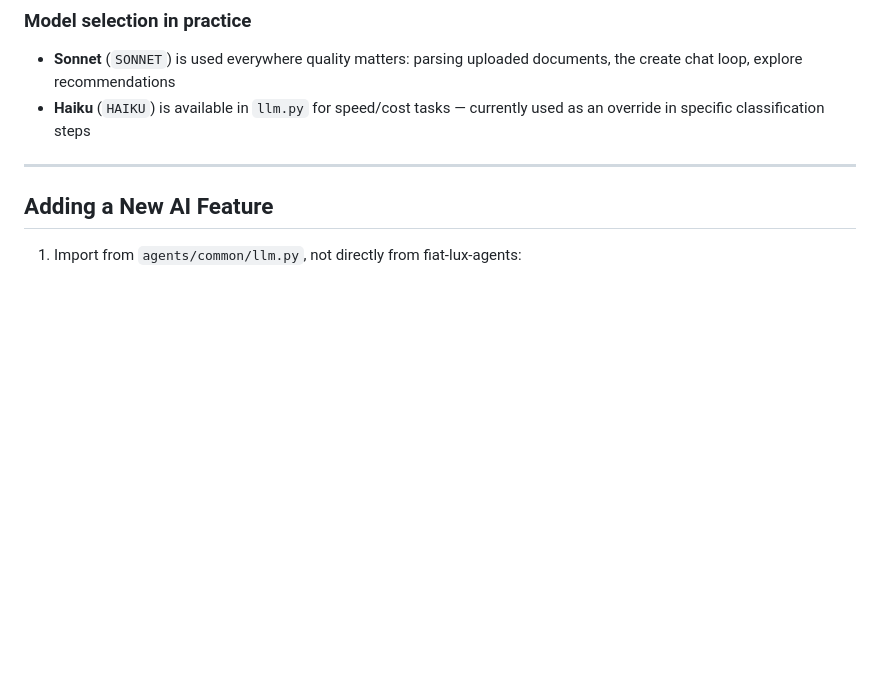
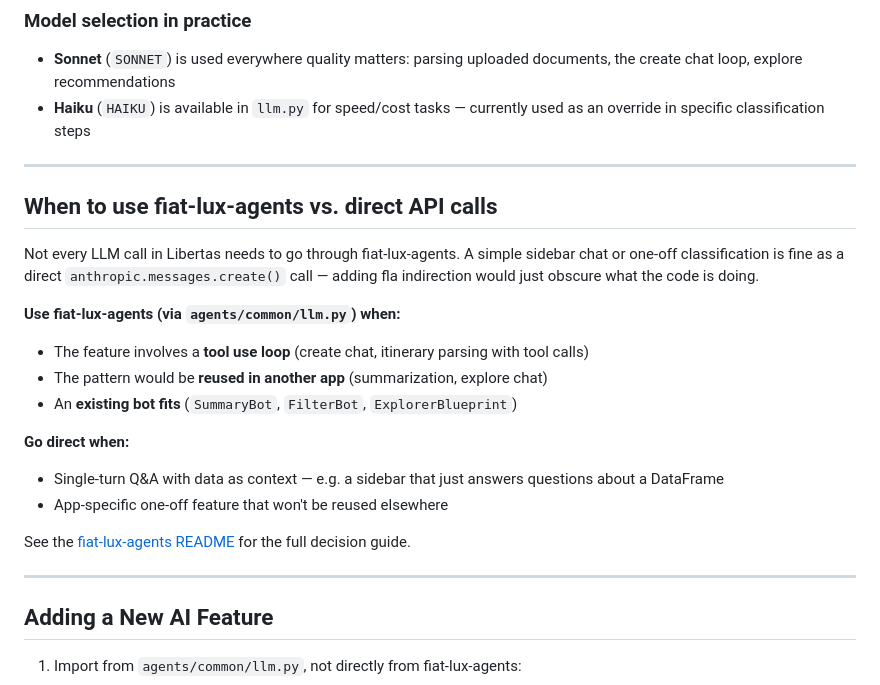
Before and after one commit to aabtzu/libertas-travel, a Markdown page: docs/fiat-lux-agents.md, the part around the change. Rendered like a GitHub page; blank space fills up the shorter version.

Commit message:
Add fla decision guide to docs/fiat-lux-agents.md
Documents when Libertas features should use fiat-lux-agents vs. direct
Anthropic API calls, with a link to the full guide in the fiat-lux-agents README.

Co-Authored-By: Claude Sonnet 4.6 <noreply@anthropic.com>

```diff
--- a/docs/fiat-lux-agents.md
+++ b/docs/fiat-lux-agents.md
@@ -54,6 +54,23 @@ Handlers import from here rather than touching fiat-lux-agents directly. This me
 
 - **Sonnet** (`SONNET`) is used everywhere quality matters: parsing uploaded documents, the create chat loop, explore recommendations
 - **Haiku** (`HAIKU`) is available in `llm.py` for speed/cost tasks — currently used as an override in specific classification steps
+
+---
+
+## When to use fiat-lux-agents vs. direct API calls
+
+Not every LLM call in Libertas needs to go through fiat-lux-agents. A simple sidebar chat or one-off classification is fine as a direct `anthropic.messages.create()` call — adding fla indirection would just obscure what the code is doing.
+
+**Use fiat-lux-agents (via `agents/common/llm.py`) when:**
+- The feature involves a **tool use loop** (create chat, itinerary parsing with tool calls)
+- The pattern would be **reused in another app** (summarization, explore chat)
+- An **existing bot fits** (`SummaryBot`, `FilterBot`, `ExplorerBlueprint`)
+
+**Go direct when:**
+- Single-turn Q&A with data as context — e.g. a sidebar that just answers questions about a DataFrame
+- App-specific one-off feature that won't be reused elsewhere
+
+See the [fiat-lux-agents README](https://github.com/aabtzu/fiat-lux-agents#when-to-use-fiat-lux-agents) for the full decision guide.
 
 ---
 
```
